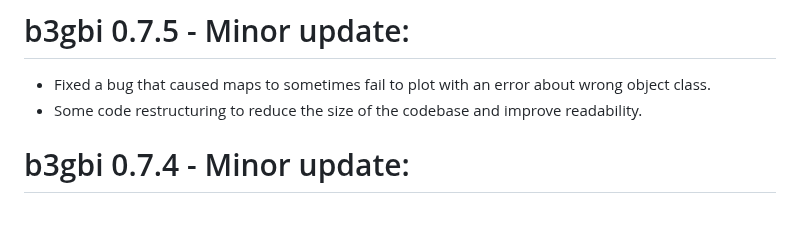
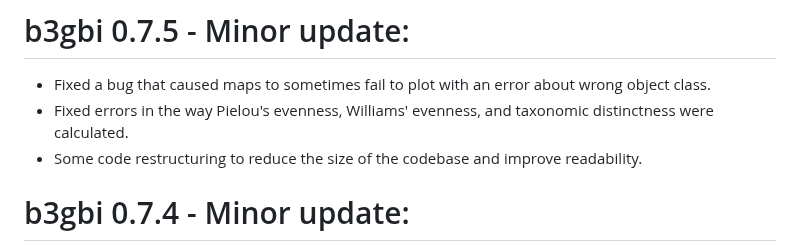
Before and after one commit to b-cubed-eu/b3gbi, a Markdown page: NEWS.md, the part around the change. GitHub-like rendering; blank space fills up the shorter version.

Commit message:
add to update

```diff
--- a/NEWS.md
+++ b/NEWS.md
@@ -1,6 +1,7 @@
 # b3gbi 0.7.5 - Minor update:
 
 * Fixed a bug that caused maps to sometimes fail to plot with an error about wrong object class.
+* Fixed errors in the way Pielou's evenness, Williams' evenness, and taxonomic distinctness were calculated.
 * Some code restructuring to reduce the size of the codebase and improve readability.
 
 # b3gbi 0.7.4 - Minor update:
```
